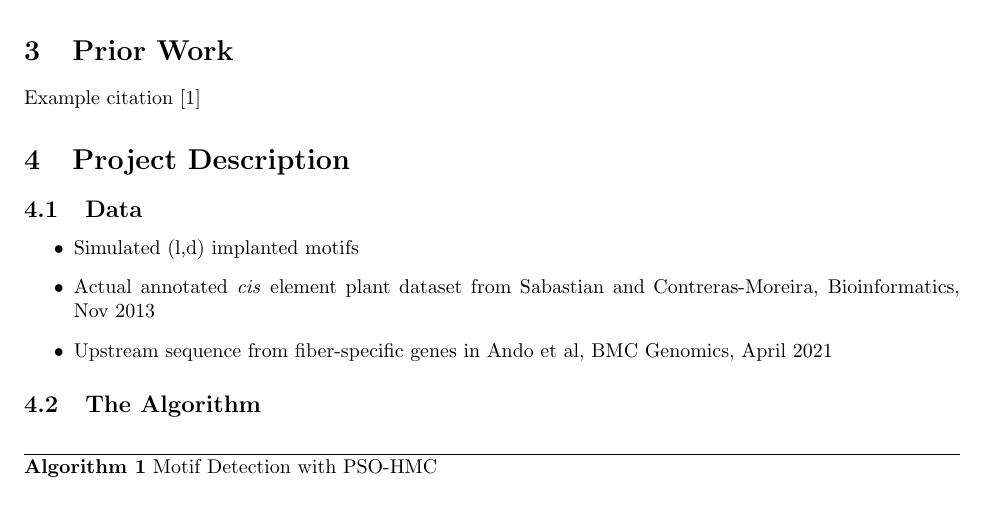
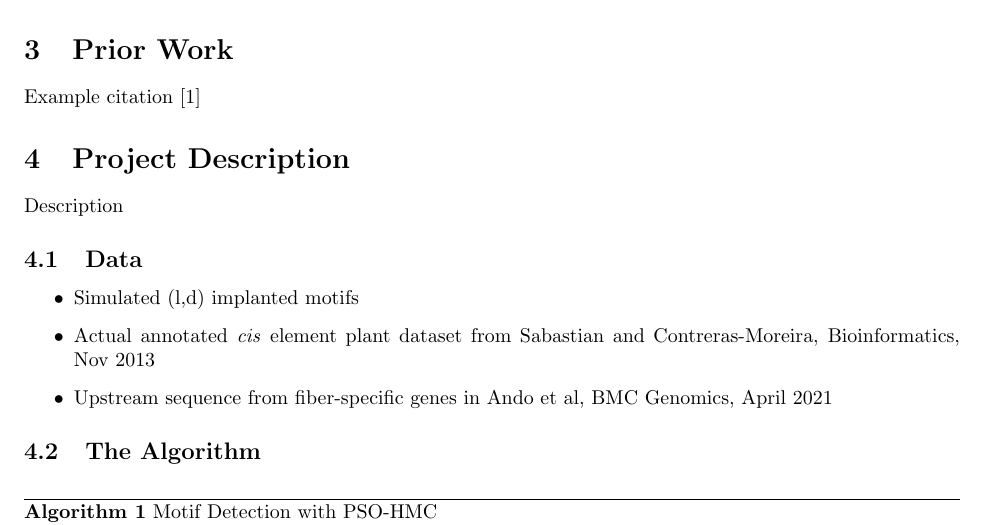
Before and after one commit to Karthik2924/CSC530_project, a LaTeX document (proposal.tex): part of page 2 of 3, cut so that both start at the same text. Compiled offline with pdfLaTeX.

Commit message:
testing overleaf

```diff
--- a/proposal.tex
+++ b/proposal.tex
@@ -23,7 +23,7 @@ The (l, d) planted motif problem is NP-complete, so heuristics are usually emplo
 \section{Prior Work}
 Example citation \cite{fister2013brief}
 \section{Project Description}
-
+Description
 \subsection{Data}
 \begin{itemize}
 	\item Simulated (l,d) implanted motifs
```
